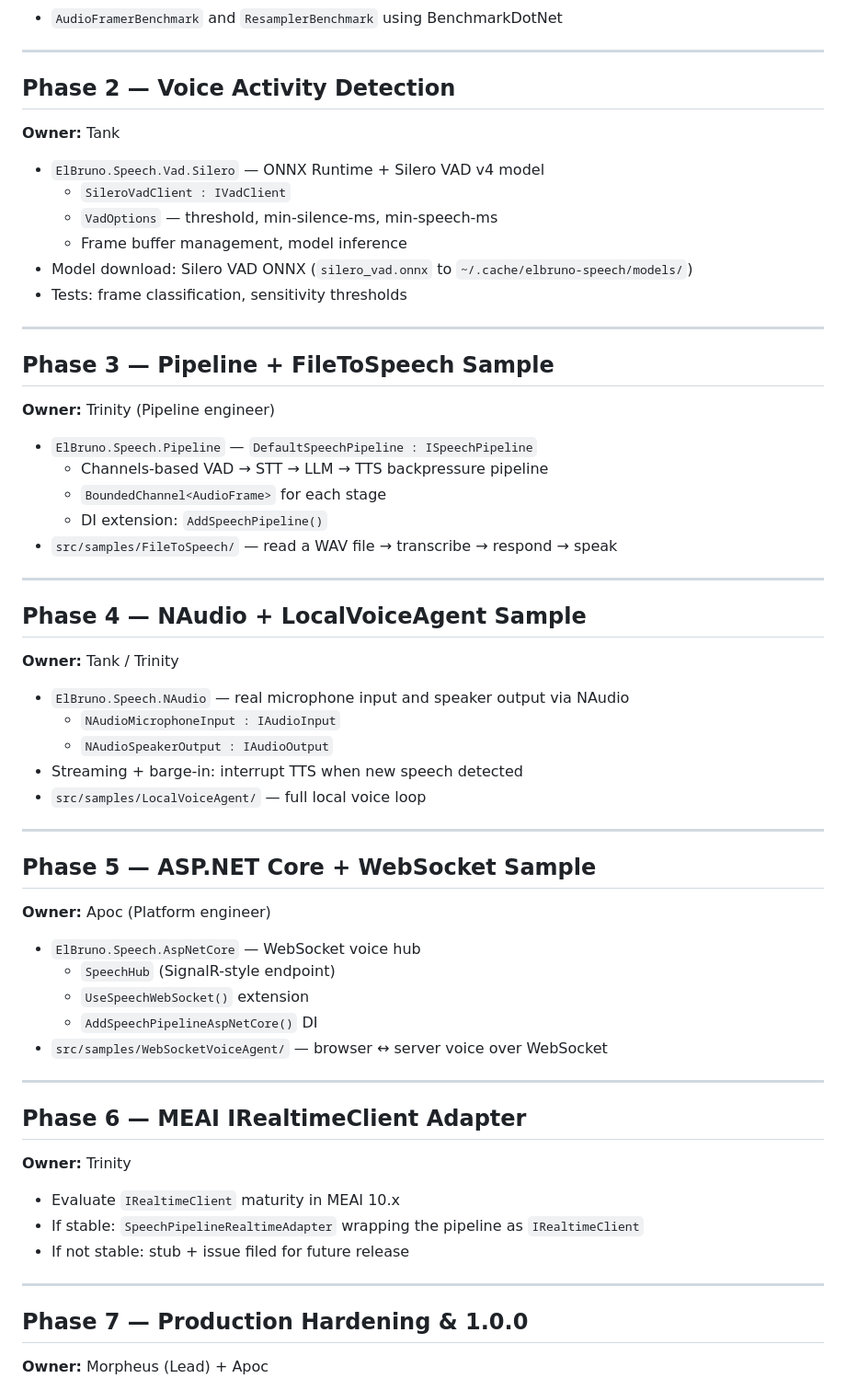
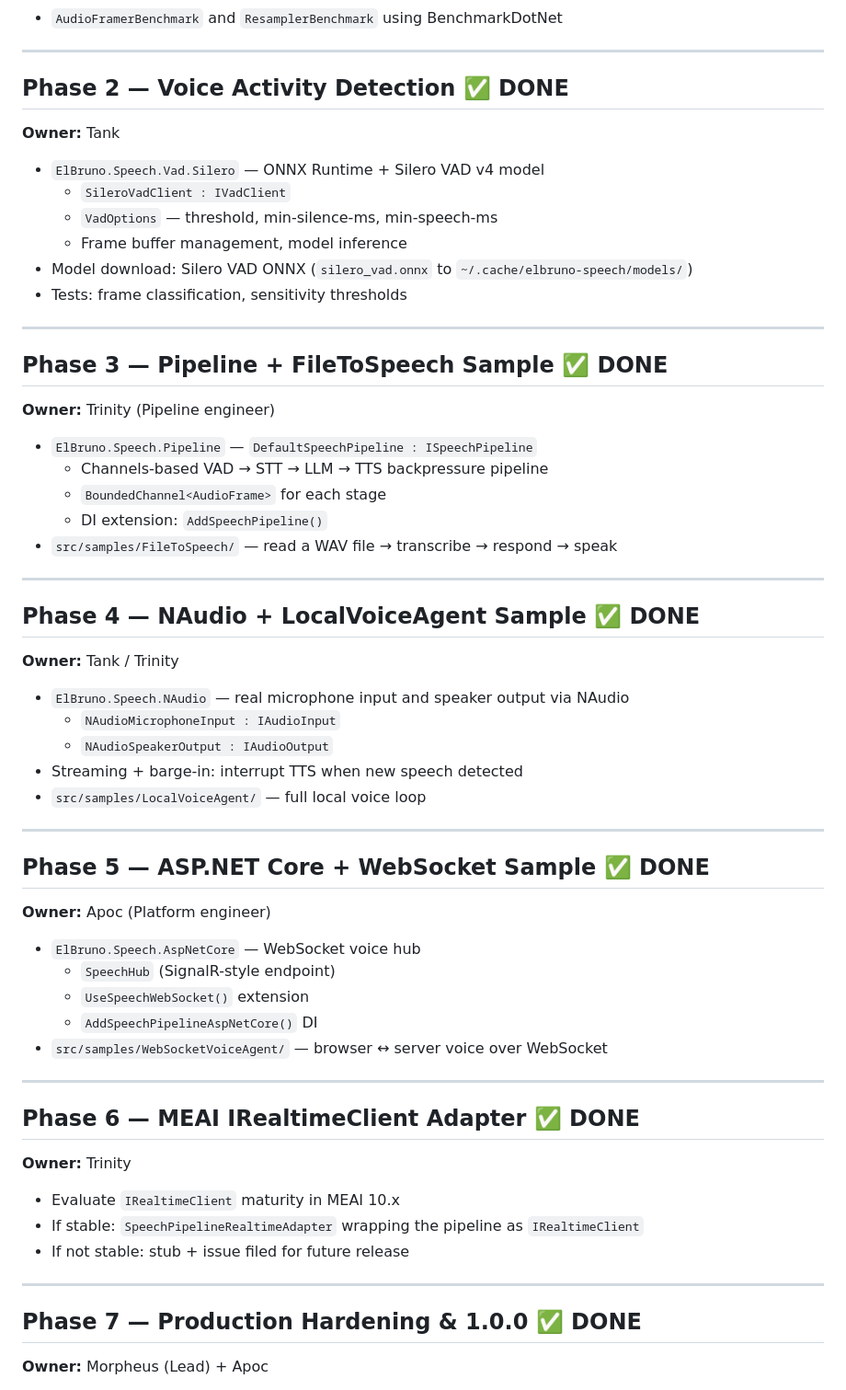
Before and after one commit to elbruno/ElBruno.Speech, a Markdown page: docs/PLAN.md, the part around one of its changes. Shown at 92% size. Drawn GitHub-style.

```diff
--- a/docs/PLAN.md
+++ b/docs/PLAN.md
@@ -55,7 +56,7 @@ Replace `AudioPlaceholder.cs` stub with:
 
 ---
 
-## Phase 2 — Voice Activity Detection
+## Phase 2 — Voice Activity Detection ✅ DONE
 
 **Owner:** Tank
 
@@ -68,7 +69,7 @@ Replace `AudioPlaceholder.cs` stub with:
 
 ---
 
-## Phase 3 — Pipeline + FileToSpeech Sample
+## Phase 3 — Pipeline + FileToSpeech Sample ✅ DONE
 
 **Owner:** Trinity (Pipeline engineer)
 
@@ -80,7 +81,7 @@ Replace `AudioPlaceholder.cs` stub with:
 
 ---
 
-## Phase 4 — NAudio + LocalVoiceAgent Sample
+## Phase 4 — NAudio + LocalVoiceAgent Sample ✅ DONE
 
 **Owner:** Tank / Trinity
 
@@ -92,7 +93,7 @@ Replace `AudioPlaceholder.cs` stub with:
 
 ---
 
-## Phase 5 — ASP.NET Core + WebSocket Sample
+## Phase 5 — ASP.NET Core + WebSocket Sample ✅ DONE
 
 **Owner:** Apoc (Platform engineer)
 
@@ -104,7 +105,7 @@ Replace `AudioPlaceholder.cs` stub with:
 
 ---
 
-## Phase 6 — MEAI IRealtimeClient Adapter
+## Phase 6 — MEAI IRealtimeClient Adapter ✅ DONE
 
 **Owner:** Trinity
 
@@ -114,7 +115,7 @@ Replace `AudioPlaceholder.cs` stub with:
 
 ---
 
-## Phase 7 — Production Hardening & 1.0.0
+## Phase 7 — Production Hardening & 1.0.0 ✅ DONE
 
 **Owner:** Morpheus (Lead) + Apoc
 
```
Also changed, not shown: other parts of docs/PLAN.md (+30 -10 lines).
